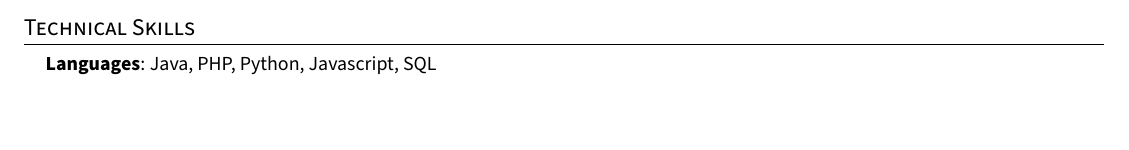
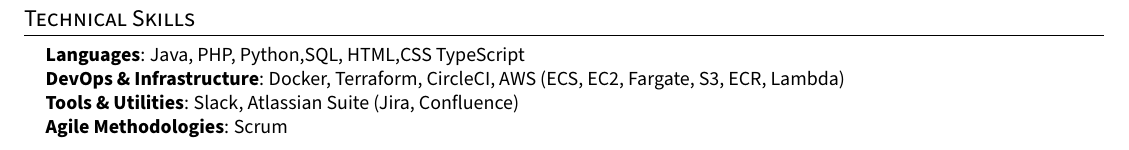
Before and after one commit to neilscallywag/ResumeTemplate, a LaTeX CV (resume.tex): part of the page before the commit and part of page 2 of 2 after it, cut so that both start at the same text, the shorter picture padded with empty space. Compiled offline with pdfLaTeX.

Commit message:
Update resume.tex

```diff
--- a/resume.tex
+++ b/resume.tex
@@ -198,10 +198,17 @@
  \end{itemize}
 
 %-----------TECHNICAL SKILLS-----------
+% Crucial for ATS parsers to pick up these keywords
 \section{Technical Skills}
  \begin{itemize}[leftmargin=0.15in, label={}]
     \small{\item{
-     \textbf{Languages}{: Java, PHP, Python, Javascript, SQL} \\
+     \textbf{Languages}{: Java, PHP, Python,SQL, HTML,CSS TypeScript} \\
+     % \textbf{Frameworks \& Libraries}{: React, Node.js, Express.js, Bootstrap, Chakra UI, gRPC} \\
+     \textbf{DevOps \& Infrastructure}{: Docker, Terraform, CircleCI, AWS (ECS, EC2, Fargate, S3, ECR, Lambda)} \\
+     % \textbf{Testing \& QA}{: Selenium, BrowserStack, ClickUp, Jest} \\
+     % \textbf{Databases}{: MySQL, DynamoDB, PostgreSQL} \\
+     \textbf{Tools \& Utilities}{: Slack, Atlassian Suite (Jira, Confluence)} \\
+     \textbf{Agile Methodologies}{: Scrum }
     }}
  \end{itemize}
 
```
Also changed, not shown: resume.tex (2 more changed lines).
